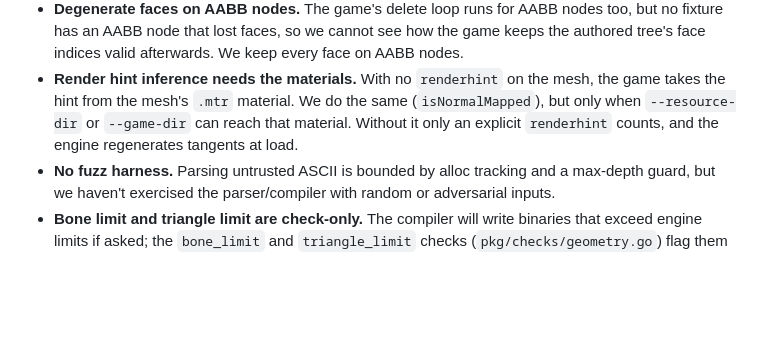
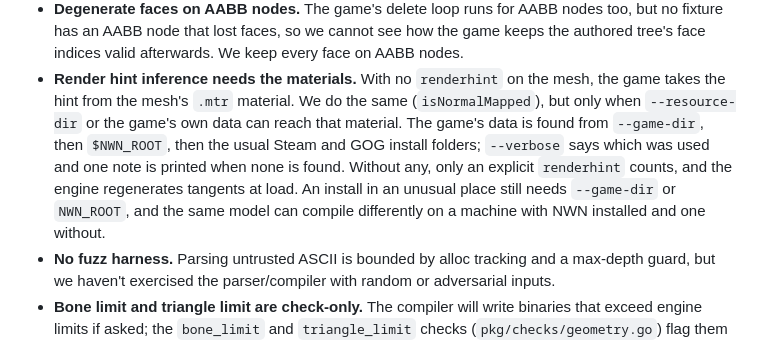
Before and after one commit to plenarius/cleanmodels, a Markdown page: COMPILE.md, the part around the change. GitHub-like rendering; blank space fills up the shorter version.

Commit message:
docs(compile): describe finding the game's data on its own

```diff
--- a/COMPILE.md
+++ b/COMPILE.md
@@ -291,9 +291,13 @@ how the game keeps the authored tree's face indices valid afterwards. We keep
 every face on AABB nodes.
 - **Render hint inference needs the materials.** With no `renderhint` on the
 mesh, the game takes the hint from the mesh's `.mtr` material. We do the same
-(`isNormalMapped`), but only when `--resource-dir` or `--game-dir` can reach
-that material. Without it only an explicit `renderhint` counts, and the engine
-regenerates tangents at load.
+(`isNormalMapped`), but only when `--resource-dir` or the game's own data can
+reach that material. The game's data is found from `--game-dir`, then
+`$NWN_ROOT`, then the usual Steam and GOG install folders; `--verbose` says which
+was used and one note is printed when none is found. Without any, only an
+explicit `renderhint` counts, and the engine regenerates tangents at load. An
+install in an unusual place still needs `--game-dir` or `NWN_ROOT`, and the same
+model can compile differently on a machine with NWN installed and one without.
 - **No fuzz harness.** Parsing untrusted ASCII is bounded by alloc tracking
 and a max-depth guard, but we haven't exercised the parser/compiler with
 random or adversarial inputs.
```
